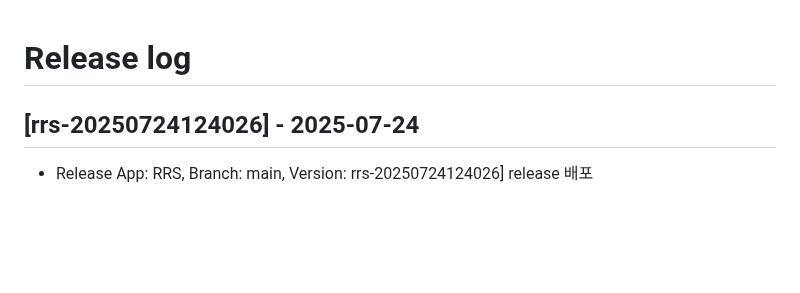
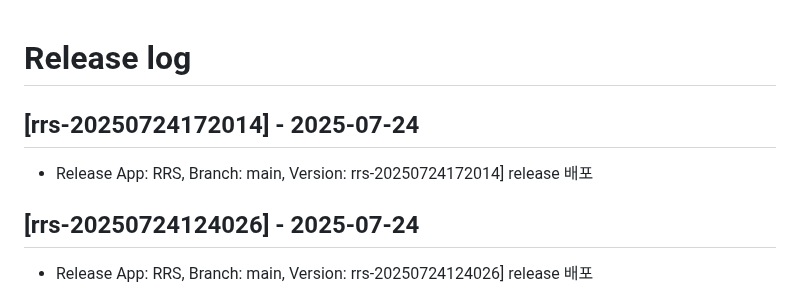
Before and after one commit to rainbow-mobile/web_robot_server, a Markdown page: RELEASE_LOG.md, the part around the change. Rendered like a GitHub page; blank space fills up the shorter version.

Commit message:
docs: update RELEASE_LOG.md for version rrs-20250724172014

```diff
--- a/RELEASE_LOG.md
+++ b/RELEASE_LOG.md
@@ -1,4 +1,8 @@
 # Release log
+
+## [rrs-20250724172014] - 2025-07-24
+- Release App: RRS, Branch: main, Version: rrs-20250724172014] release 배포
+
 
 ## [rrs-20250724124026] - 2025-07-24
 - Release App: RRS, Branch: main, Version: rrs-20250724124026] release 배포
```
